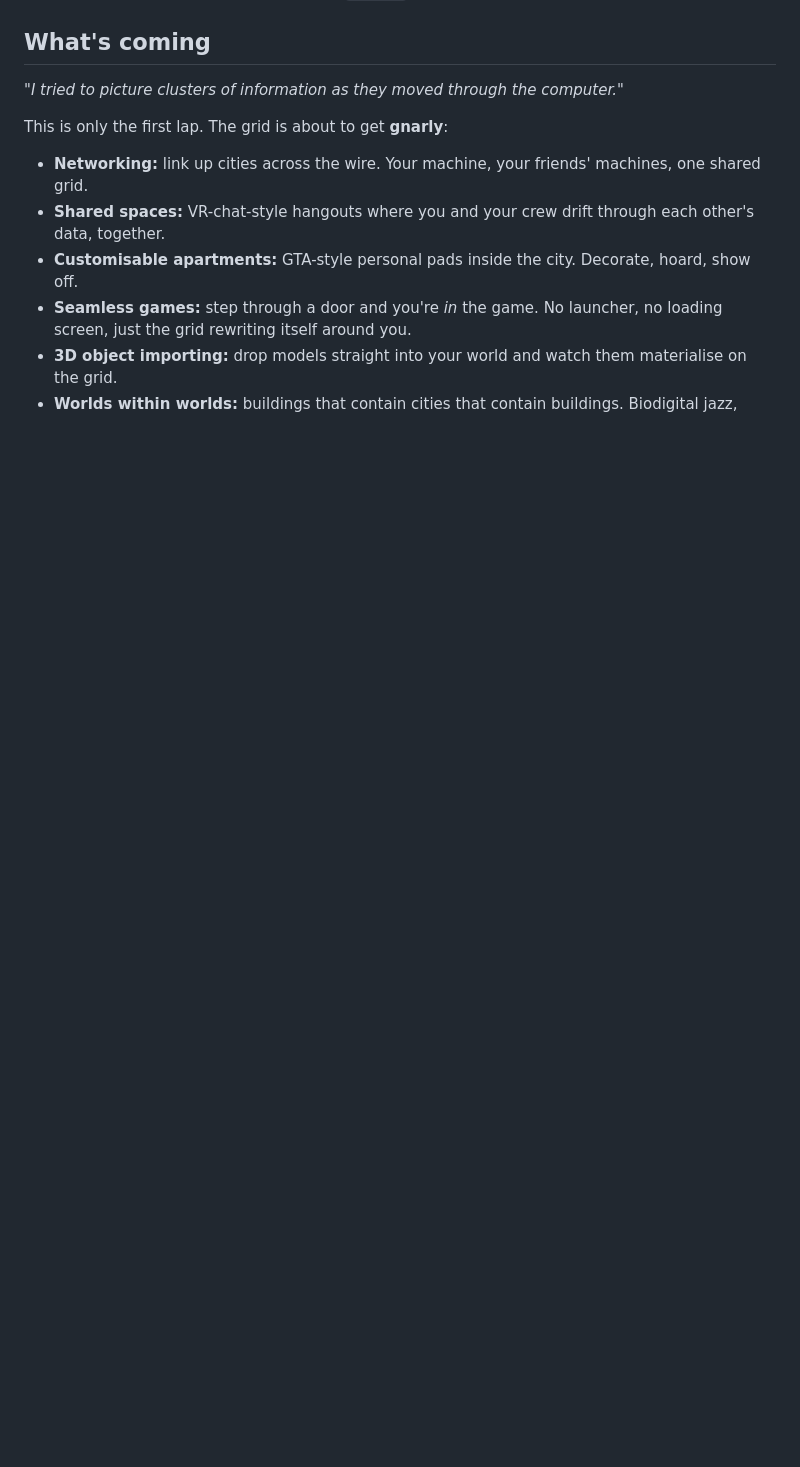
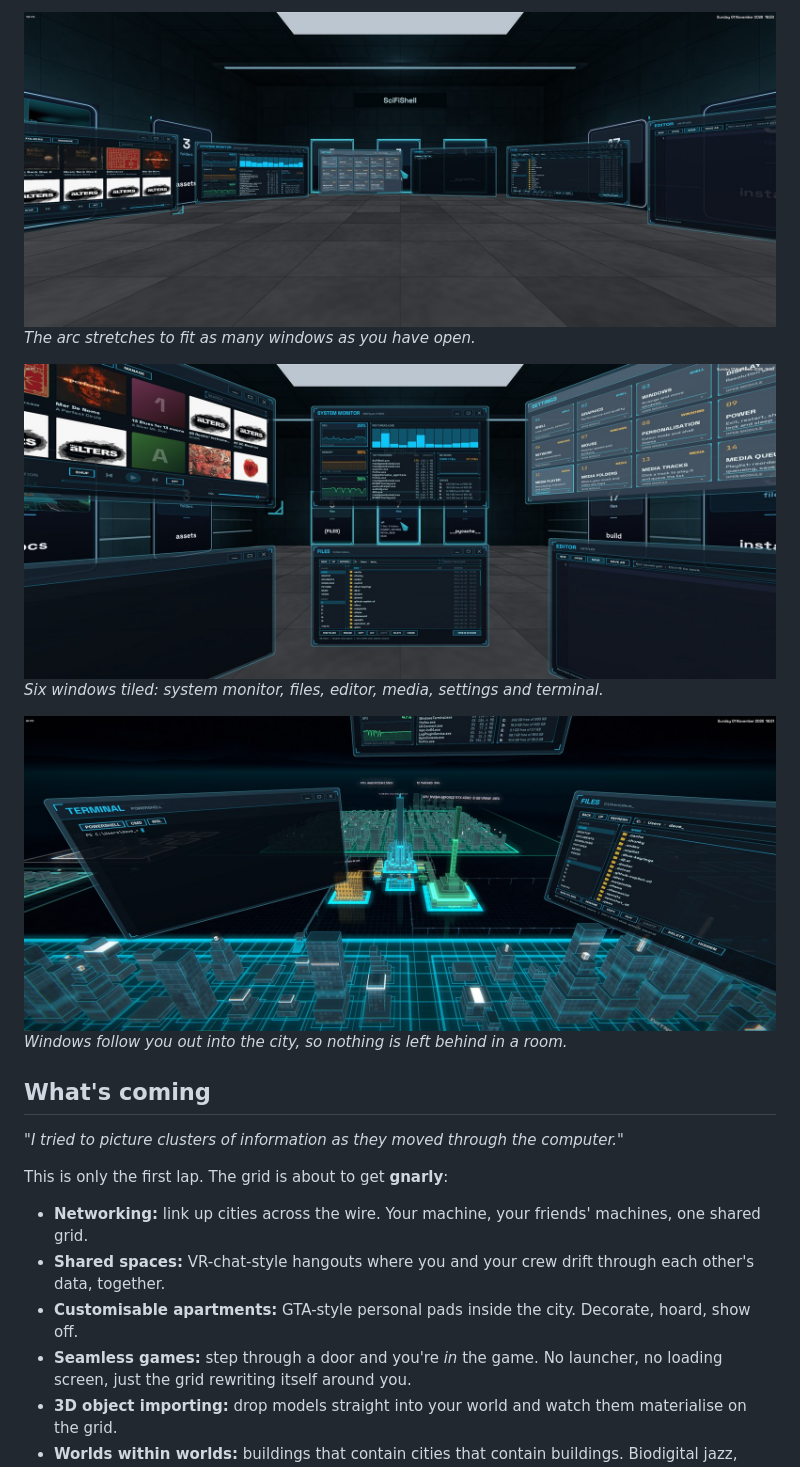
Before and after one commit to Davidalanfisk/SciFiShell, a Markdown page: README.md, the part around one of its changes. GitHub-like rendering; pictures changed too: docs/windows-arc-six.jpg (added), docs/windows-carried-city.jpg (added), docs/windows-tiles-six.jpg (added); blank space fills up the shorter version.

```diff
--- a/README.md
+++ b/README.md
@@ -150,3 +164,11 @@ they are shown at, so HD video stays smooth.
+![Six windows in an arc](docs/windows-arc-six.jpg)
+*The arc stretches to fit as many windows as you have open.*
+
+![Six windows tiled](docs/windows-tiles-six.jpg)
+*Six windows tiled: system monitor, files, editor, media, settings and terminal.*
+
+![Windows carried into the city](docs/windows-carried-city.jpg)
+*Windows follow you out into the city, so nothing is left behind in a room.*
 
 ## What's coming
 
```
Also changed, not shown: other parts of README.md (+14 -0 lines), docs/windows-arc.jpg (added), docs/windows-scattered.jpg (added), docs/windows-tiles.jpg (added).
